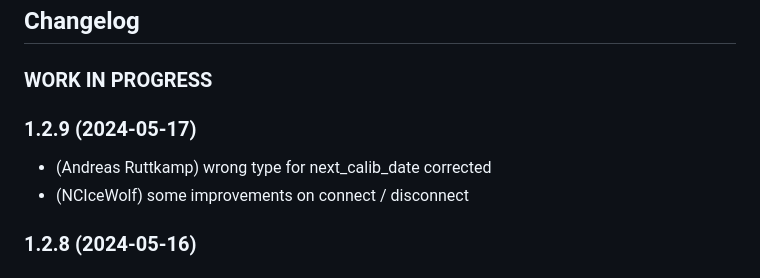
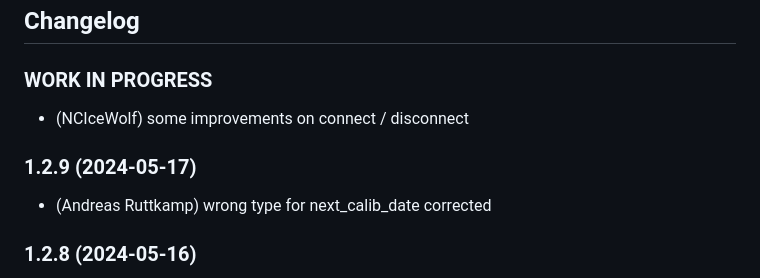
Before and after one commit to aruttkamp/ioBroker.rct, a Markdown page: README.md, the part around the change. GitHub-like rendering.

```diff
--- a/README.md
+++ b/README.md
@@ -64,10 +64,10 @@ None
 -->
 
 ### **WORK IN PROGRESS**
+* (NCIceWolf) some improvements on connect / disconnect
 
 ### 1.2.9 (2024-05-17)
 * (Andreas Ruttkamp) wrong type for next_calib_date corrected
-* (NCIceWolf) some improvements on connect / disconnect
 
 
 ### 1.2.8 (2024-05-16)
```
